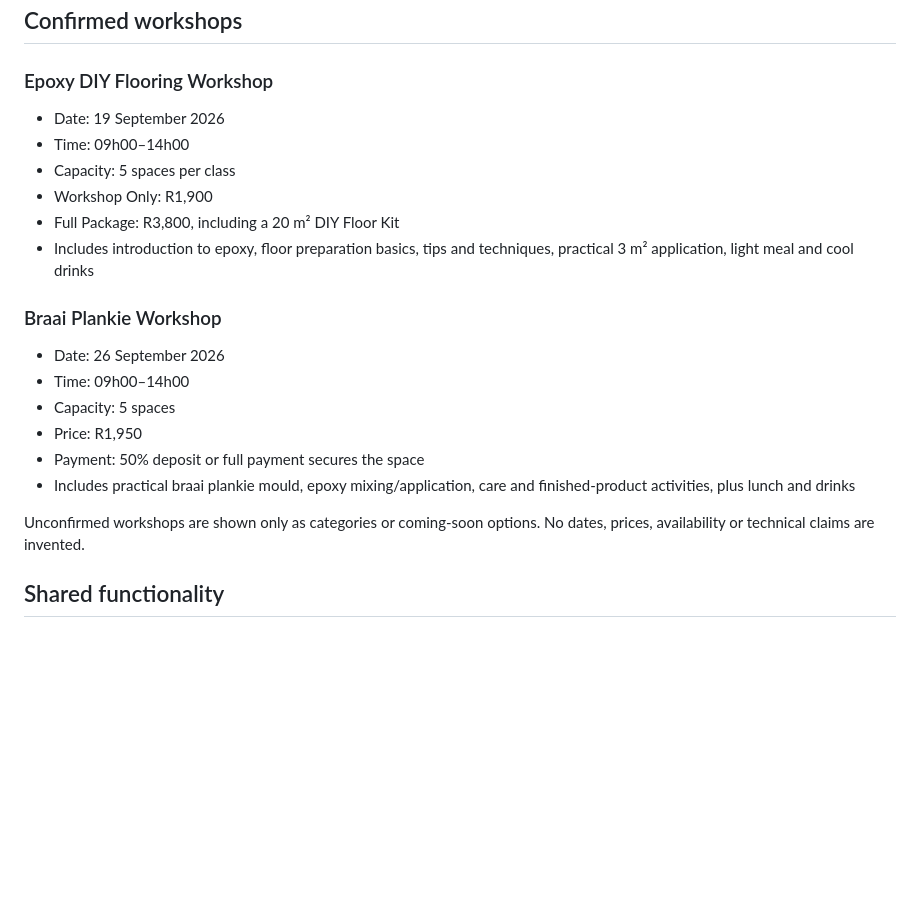
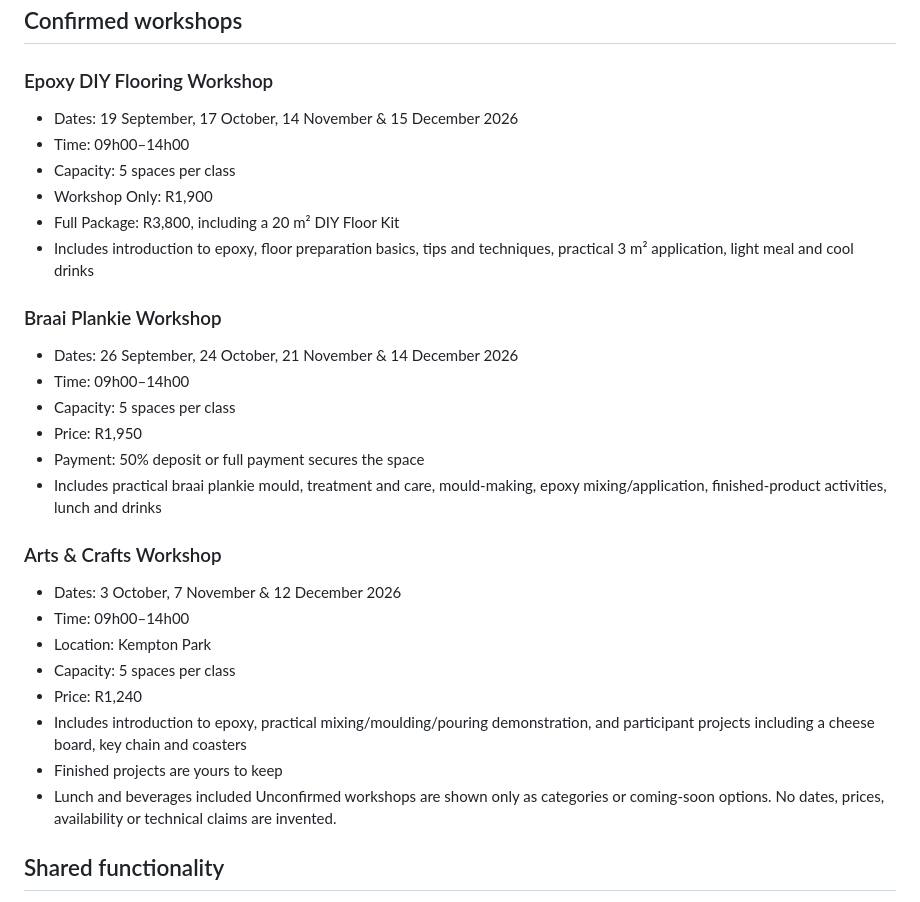
Before and after one commit to deighandk-lab/NF-Epoxy, a Markdown page: README.md, the part around the change. Drawn GitHub-style; blank space fills up the shorter version.

Commit message:
Update workshop documentation with all confirmed dates

```diff
--- a/README.md
+++ b/README.md
@@ -40,7 +40,7 @@ Core differentiator:
 
 ### Epoxy DIY Flooring Workshop
 
-- Date: 19 September 2026
+- Dates: 19 September, 17 October, 14 November & 15 December 2026
 - Time: 09h00–14h00
 - Capacity: 5 spaces per class
 - Workshop Only: R1,900
@@ -49,13 +49,23 @@ Core differentiator:
 
 ### Braai Plankie Workshop
 
-- Date: 26 September 2026
+- Dates: 26 September, 24 October, 21 November & 14 December 2026
 - Time: 09h00–14h00
-- Capacity: 5 spaces
+- Capacity: 5 spaces per class
 - Price: R1,950
 - Payment: 50% deposit or full payment secures the space
-- Includes practical braai plankie mould, epoxy mixing/application, care and finished-product activities, plus lunch and drinks
+- Includes practical braai plankie mould, treatment and care, mould-making, epoxy mixing/application, finished-product activities, lunch and drinks
 
+### Arts & Crafts Workshop
+
+- Dates: 3 October, 7 November & 12 December 2026
+- Time: 09h00–14h00
+- Location: Kempton Park
+- Capacity: 5 spaces per class
+- Price: R1,240
+- Includes introduction to epoxy, practical mixing/moulding/pouring demonstration, and participant projects including a cheese board, key chain and coasters
+- Finished projects are yours to keep
+- Lunch and beverages included
 Unconfirmed workshops are shown only as categories or coming-soon options. No dates, prices, availability or technical claims are invented.
 
 ## Shared functionality
```
